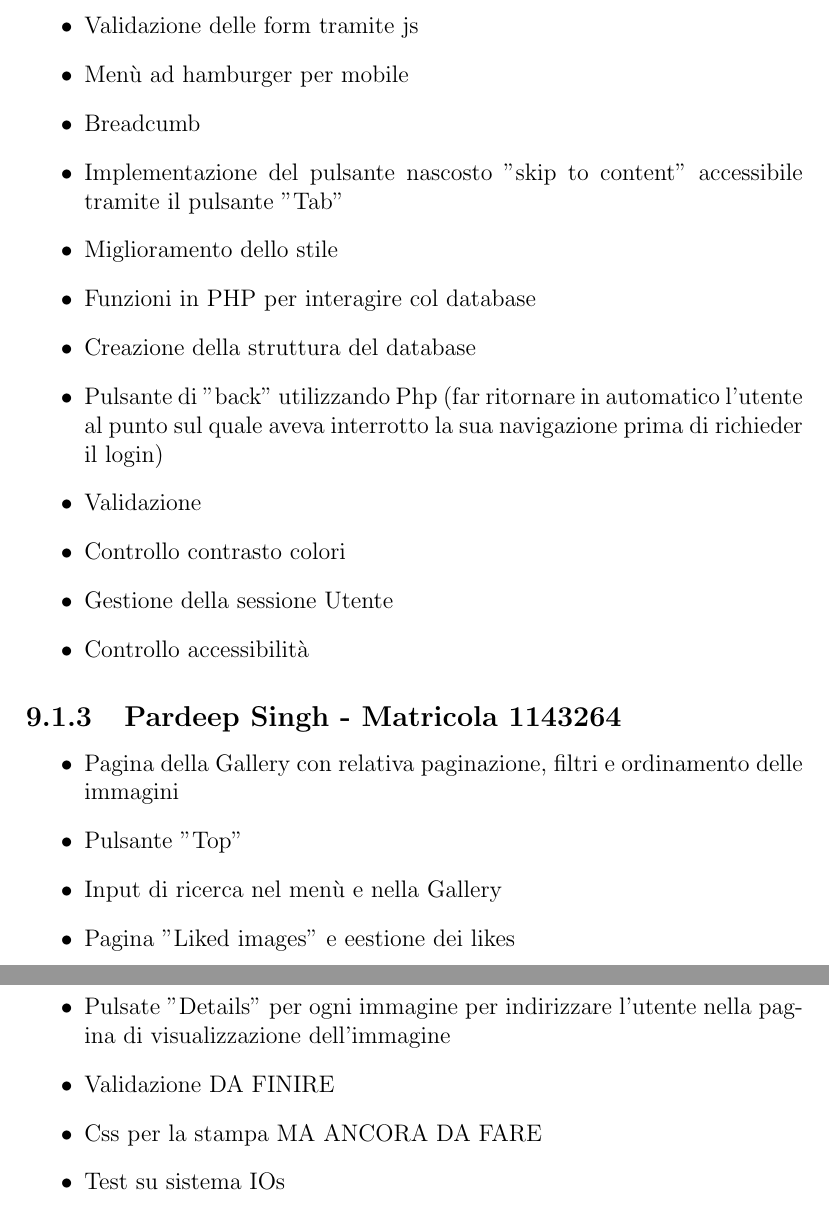
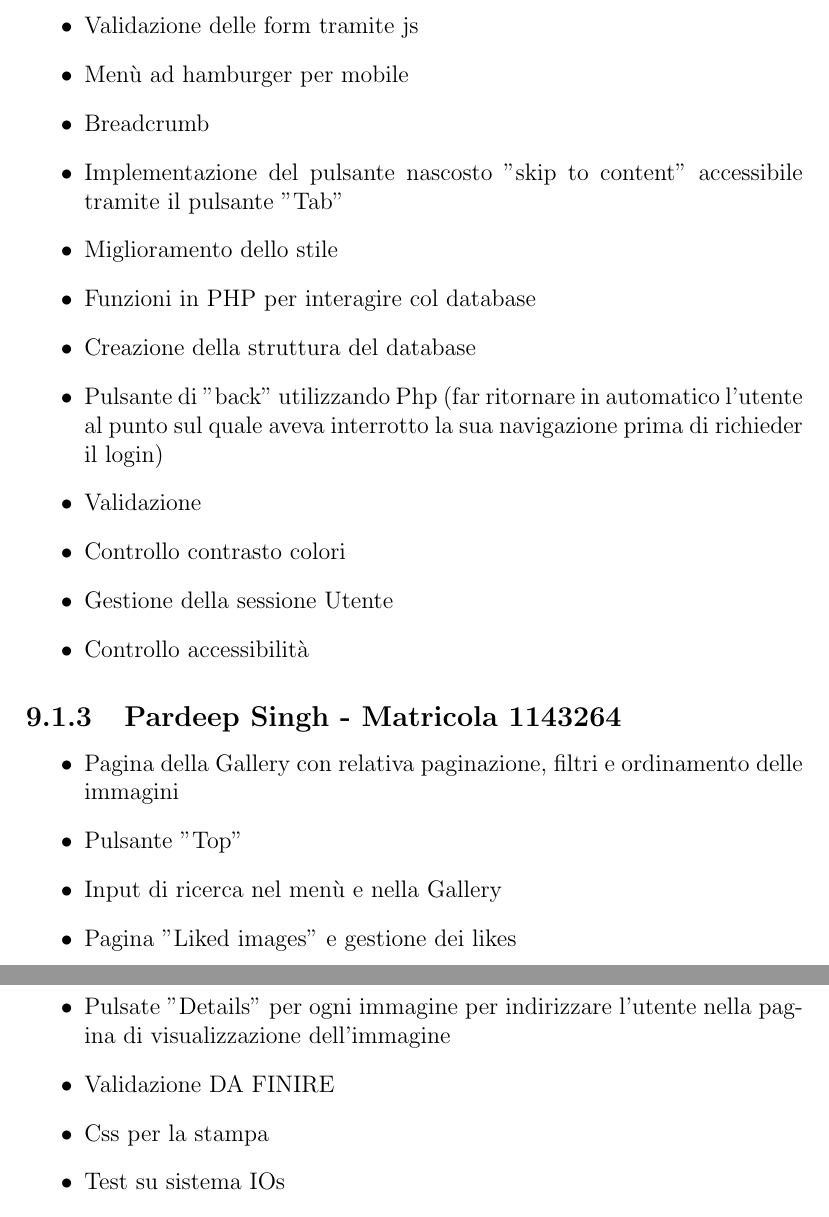
Before and after one commit to TWVyY3VyaW8K/TecWeb, a LaTeX document (Relazione/Relazione.tex): two parts of pages 25 and 26 of 26, joined at a grey line, cut so that both start at the same text. Compiled offline with pdfLaTeX.

Commit message:
Corretto un typo

```diff
--- a/Relazione/Relazione.tex
+++ b/Relazione/Relazione.tex
@@ -318,7 +318,7 @@ Il validatore è accessibile all'indirizzo \url{https://jigsaw.w3.org/css-valida
 		\item Gestione Log Out utente
 		\item Validazione delle form tramite js
 		\item Menù ad hamburger per mobile
-		\item Breadcumb
+		\item Breadcrumb
 		\item Implementazione del pulsante nascosto "skip to content" accessibile tramite il pulsante "Tab"
 		\item Miglioramento dello stile
 		\item Funzioni in PHP per interagire col database
@@ -334,10 +334,10 @@ Il validatore è accessibile all'indirizzo \url{https://jigsaw.w3.org/css-valida
 		\item Pagina della Gallery con relativa paginazione, filtri e ordinamento delle immagini
 		\item Pulsante "Top"
 		\item Input di ricerca nel menù e nella Gallery
-		\item Pagina "Liked images" e eestione dei likes
+		\item Pagina "Liked images" e gestione dei likes
 		\item Pulsate "Details" per ogni immagine per indirizzare l'utente nella pagina di visualizzazione dell'immagine
 		\item Validazione DA FINIRE
-		\item Css per la stampa MA ANCORA DA FARE
+		\item Css per la stampa
 		\item Test su sistema IOs
 		\item Pagina "Your images" e gestione cancellazione immagini
 	\end{itemize}
```
Also changed, not shown: Relazione/Relazione.pdf, Relazione/Relazione.tex (2 more changed lines).
